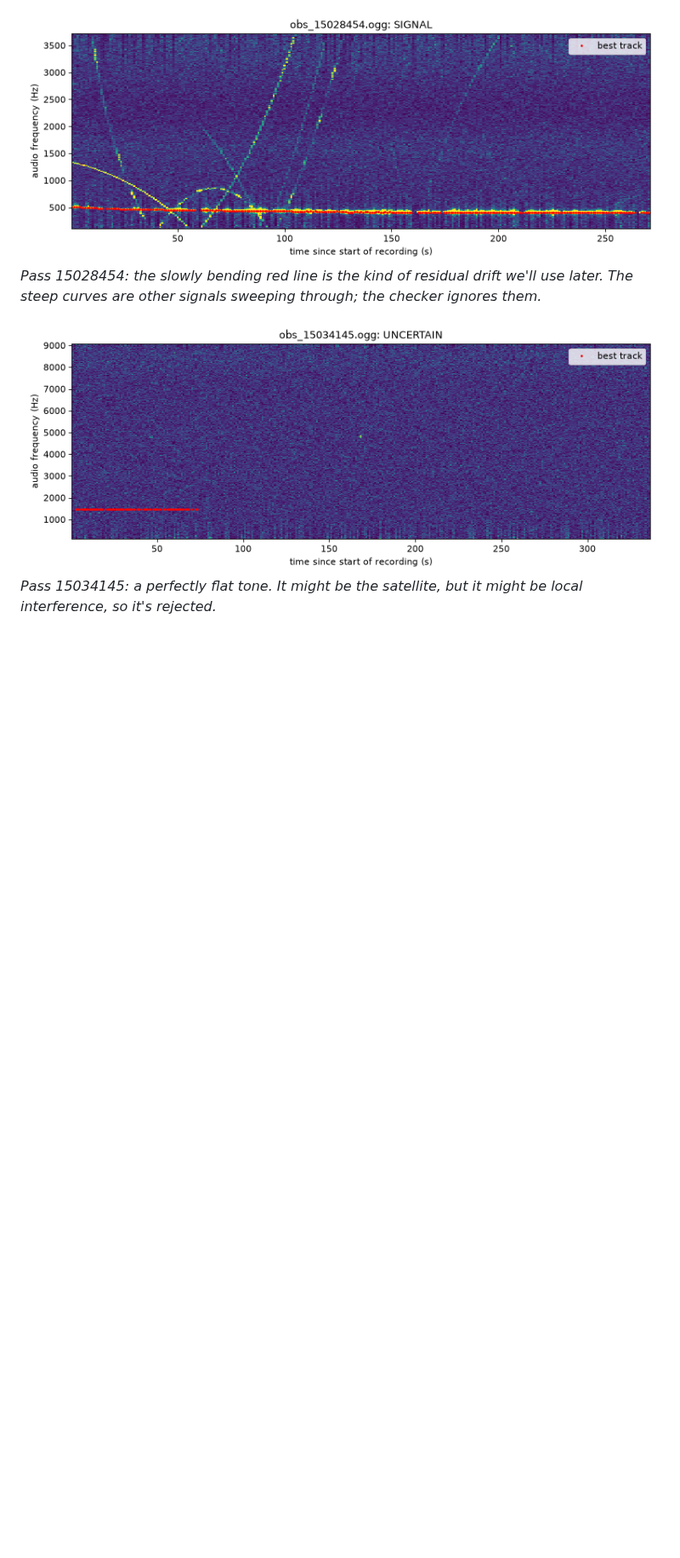
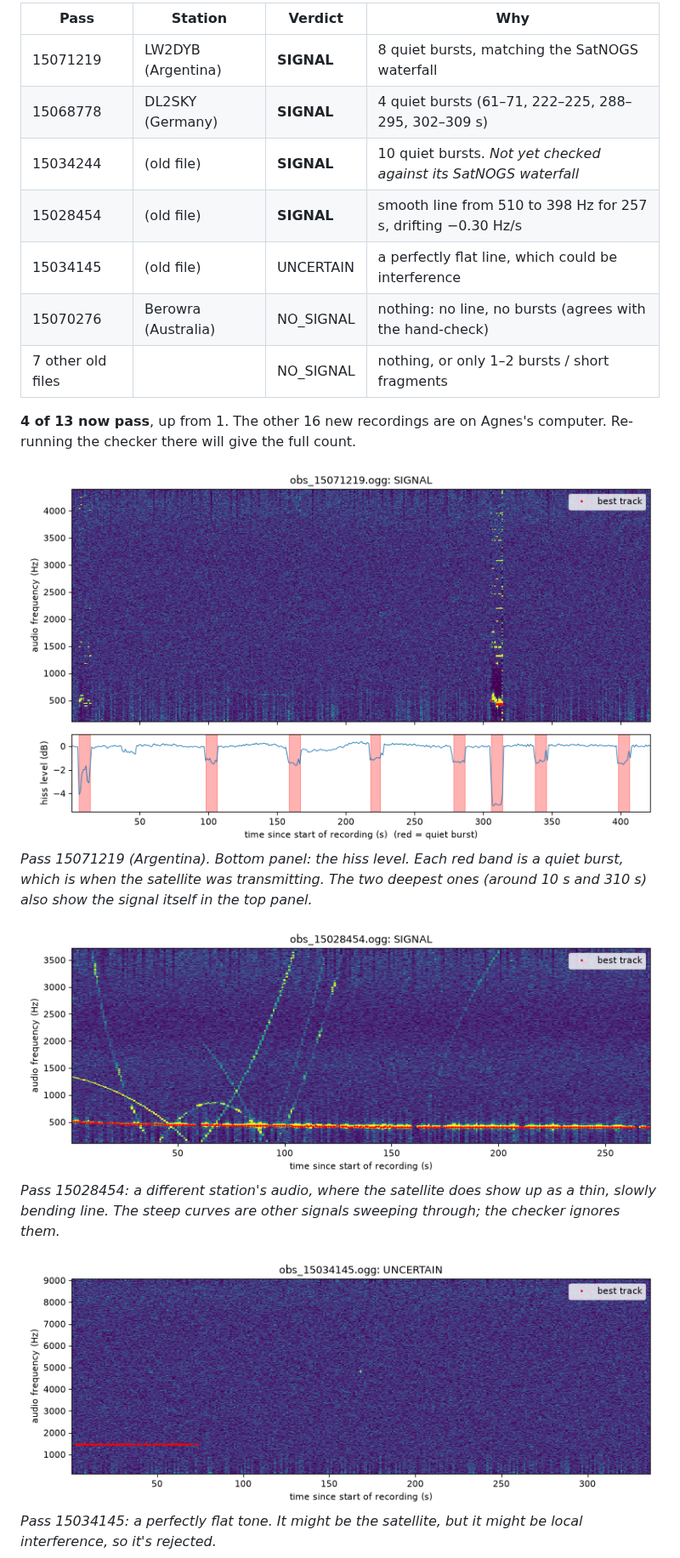
Before and after one commit to agnestang502/Fall2026-Ground-Station-Project, a Markdown page: docs/signal_validation.md, the part around one of its changes. Shown at 85% size. GitHub-like rendering; pictures changed too: docs/img/example_bursts.png (added); blank space fills up the shorter version.

```diff
--- a/docs/signal_validation.md
+++ b/docs/signal_validation.md
@@ -137,7 +162,26 @@ Example plots (red dots = detected track):
 
-![Validated signal](img/example_signal.png)
-*Pass 15028454: the slowly bending red line is the kind of residual drift we'll use
-later. The steep curves are other signals sweeping through; the checker ignores them.*
+| Pass | Station | Verdict | Why |
+|---|---|---|---|
+| 15071219 | LW2DYB (Argentina) | **SIGNAL** | 8 quiet bursts, matching the SatNOGS waterfall |
+| 15068778 | DL2SKY (Germany) | **SIGNAL** | 4 quiet bursts (61–71, 222–225, 288–295, 302–309 s) |
+| 15034244 | (old file) | **SIGNAL** | 10 quiet bursts. *Not yet checked against its SatNOGS waterfall* |
+| 15028454 | (old file) | **SIGNAL** | smooth line from 510 to 398 Hz for 257 s, drifting −0.30 Hz/s |
+| 15034145 | (old file) | UNCERTAIN | a perfectly flat line, which could be interference |
+| 15070276 | Berowra (Australia) | NO_SIGNAL | nothing: no line, no bursts (agrees with the hand-check) |
+| 7 other old files | | NO_SIGNAL | nothing, or only 1–2 bursts / short fragments |
+
+**4 of 13 now pass**, up from 1. The other 16 new recordings are on Agnes's computer.
+Re-running the checker there will give the full count.
+
+![Quiet bursts](img/example_bursts.png)
+*Pass 15071219 (Argentina). Bottom panel: the hiss level. Each red band is a quiet
+burst, which is when the satellite was transmitting. The two deepest ones (around
+10 s and 310 s) also show the signal itself in the top panel.*
+
+![Line signal](img/example_signal.png)
+*Pass 15028454: a different station's audio, where the satellite does show up as a
+thin, slowly bending line. The steep curves are other signals sweeping through; the
+checker ignores them.*
 
 ![Uncertain](img/example_uncertain.png)
 *Pass 15034145: a perfectly flat tone. It might be the satellite, but it might be local
```
Also changed, not shown: other parts of docs/signal_validation.md (+53 -25 lines), 2 other files.
